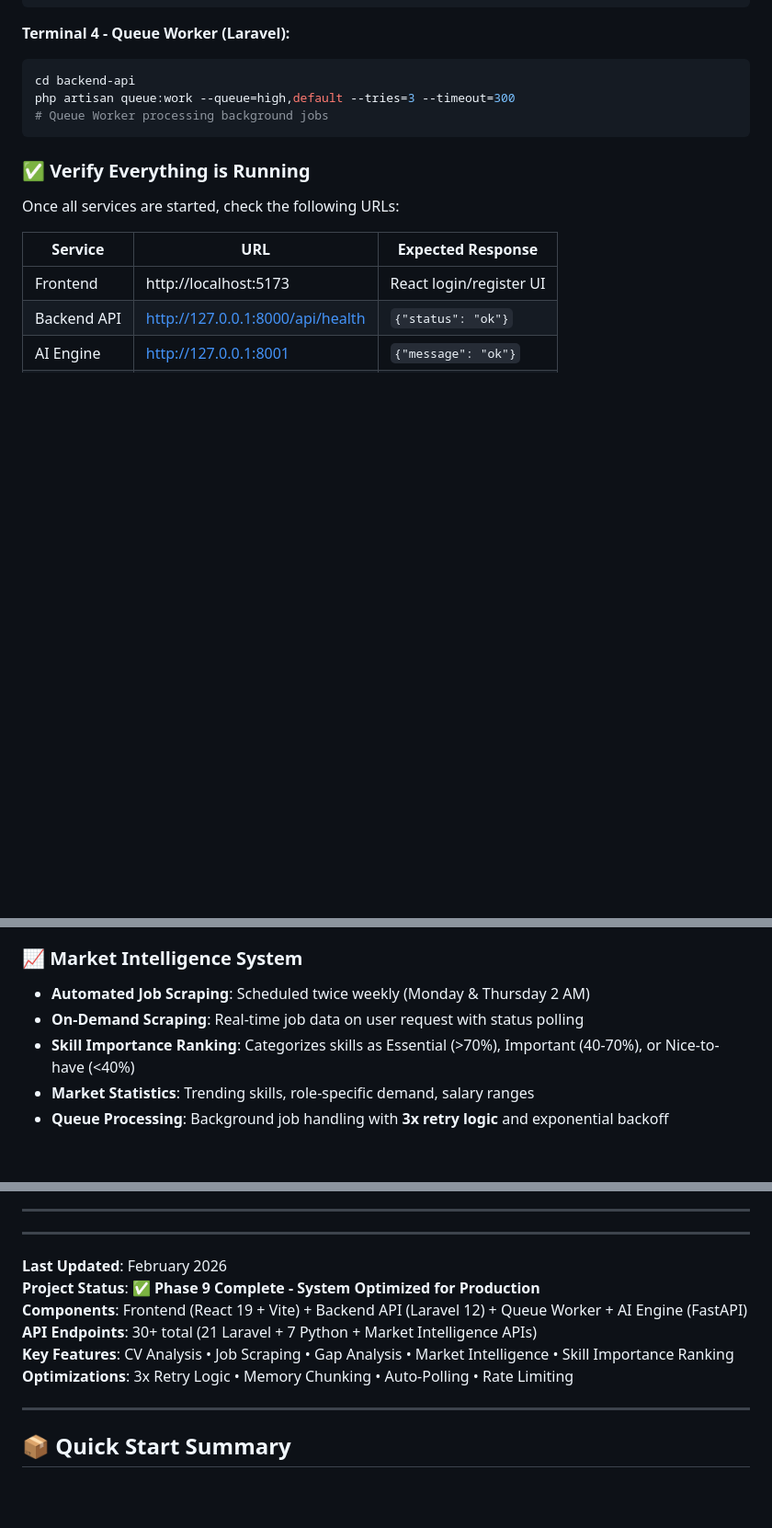
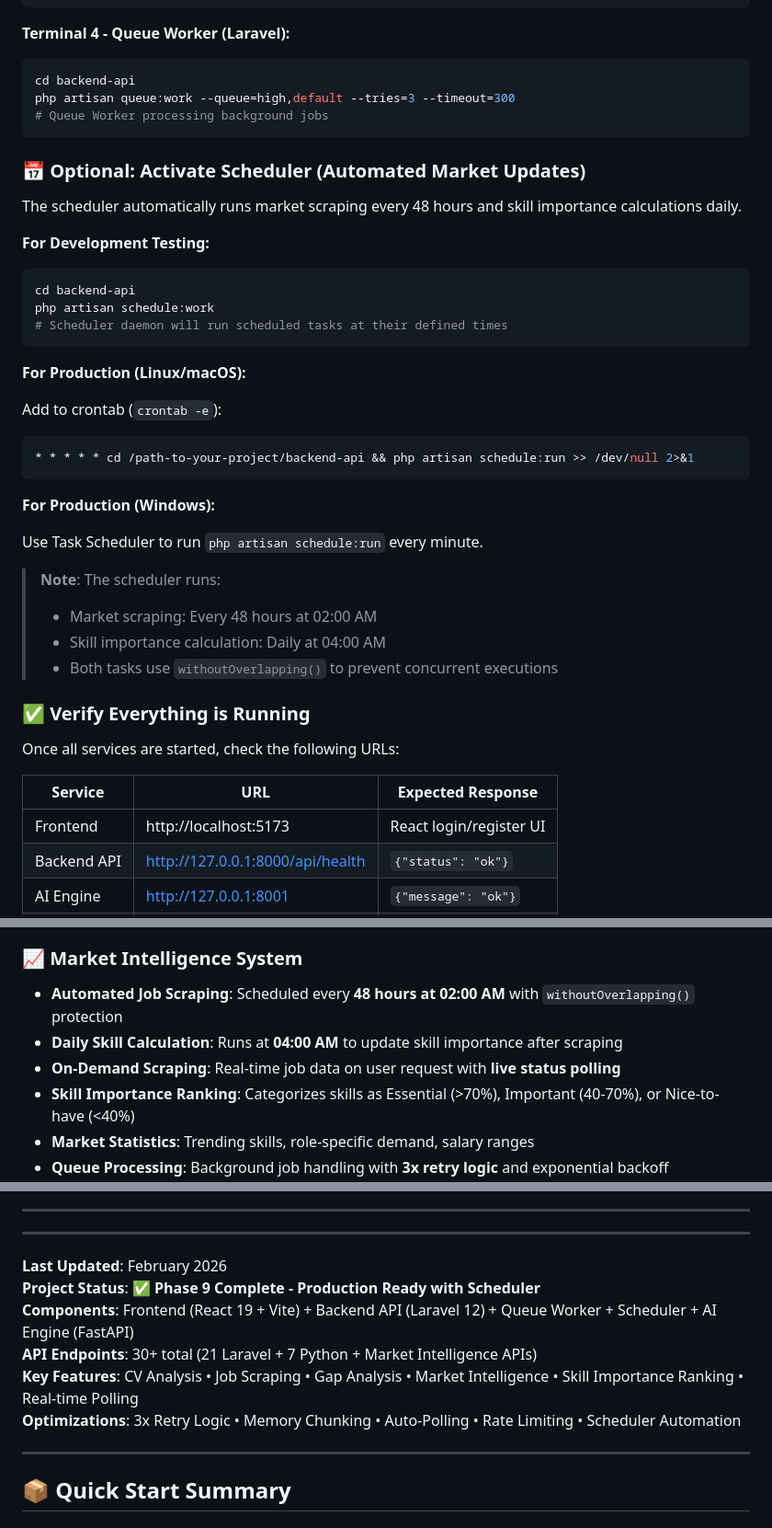
Before and after one commit to YousefAlTohamy/Graduation-project, a Markdown page: README.md, 3 parts joined by grey strips. Shown at 92% size. Drawn GitHub-style; blank space fills up the shorter version.

Commit message:
docs: Update scheduler frequency and add detailed activation instructions for automated market updates and skill calculations.

````diff
--- a/README.md
+++ b/README.md
@@ -317,6 +317,36 @@ php artisan queue:work --queue=high,default --tries=3 --timeout=300
 # Queue Worker processing background jobs
 ```
 
+### 📅 Optional: Activate Scheduler (Automated Market Updates)
+
+The scheduler automatically runs market scraping every 48 hours and skill importance calculations daily.
+
+**For Development Testing:**
+
+```bash
+cd backend-api
+php artisan schedule:work
+# Scheduler daemon will run scheduled tasks at their defined times
+```
+
+**For Production (Linux/macOS):**
+
+Add to crontab (`crontab -e`):
+
+```bash
+* * * * * cd /path-to-your-project/backend-api && php artisan schedule:run >> /dev/null 2>&1
+```
+
+**For Production (Windows):**
+
+Use Task Scheduler to run `php artisan schedule:run` every minute.
+
+> **Note**: The scheduler runs:
+>
+> - Market scraping: Every 48 hours at 02:00 AM
+> - Skill importance calculation: Daily at 04:00 AM
+> - Both tasks use `withoutOverlapping()` to prevent concurrent executions
+
 ### ✅ Verify Everything is Running
 
 Once all services are started, check the following URLs:
@@ -538,8 +568,9 @@ curl -X POST http://127.0.0.1:8000/api/login \
 
 ### 📈 Market Intelligence System
 
-- **Automated Job Scraping**: Scheduled twice weekly (Monday & Thursday 2 AM)
-- **On-Demand Scraping**: Real-time job data on user request with status polling
+- **Automated Job Scraping**: Scheduled every **48 hours at 02:00 AM** with `withoutOverlapping()` protection
+- **Daily Skill Calculation**: Runs at **04:00 AM** to update skill importance after scraping
+- **On-Demand Scraping**: Real-time job data on user request with **live status polling**
 - **Skill Importance Ranking**: Categorizes skills as Essential (>70%), Important (40-70%), or Nice-to-have (<40%)
 - **Market Statistics**: Trending skills, role-specific demand, salary ranges
 - **Queue Processing**: Background job handling with **3x retry logic** and exponential backoff
@@ -819,11 +853,11 @@ MIT License - See LICENSE file for details
 ---
 
 **Last Updated**: February 2026
-**Project Status**: ✅ **Phase 9 Complete - System Optimized for Production**
-**Components**: Frontend (React 19 + Vite) + Backend API (Laravel 12) + Queue Worker + AI Engine (FastAPI)
+**Project Status**: ✅ **Phase 9 Complete - Production Ready with Scheduler**
+**Components**: Frontend (React 19 + Vite) + Backend API (Laravel 12) + Queue Worker + Scheduler + AI Engine (FastAPI)
 **API Endpoints**: 30+ total (21 Laravel + 7 Python + Market Intelligence APIs)
-**Key Features**: CV Analysis • Job Scraping • Gap Analysis • Market Intelligence • Skill Importance Ranking
-**Optimizations**: 3x Retry Logic • Memory Chunking • Auto-Polling • Rate Limiting
+**Key Features**: CV Analysis • Job Scraping • Gap Analysis • Market Intelligence • Skill Importance Ranking • Real-time Polling
+**Optimizations**: 3x Retry Logic • Memory Chunking • Auto-Polling • Rate Limiting • Scheduler Automation
 
 ---
 
````
Also changed, not shown: other parts of README.md (+5 -2 lines).
